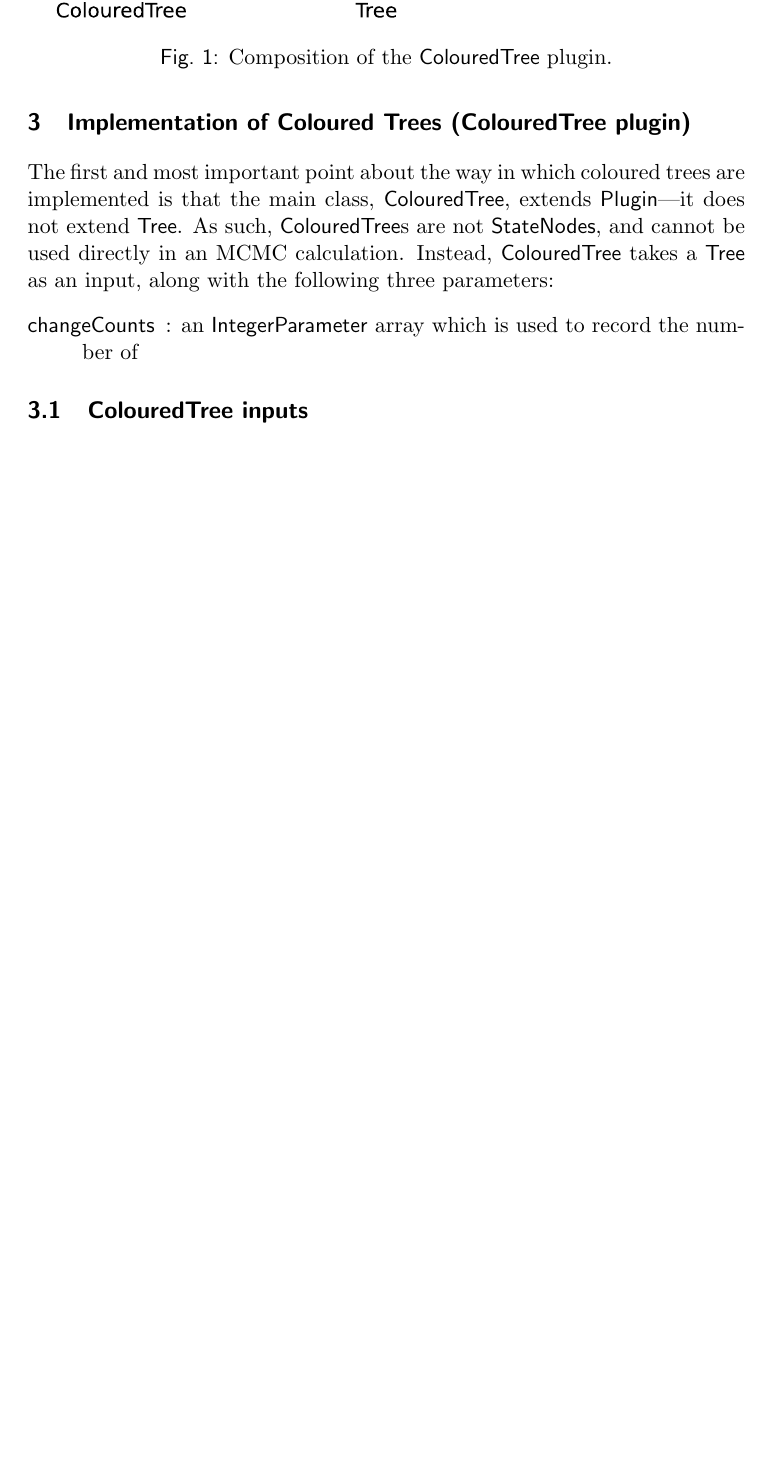
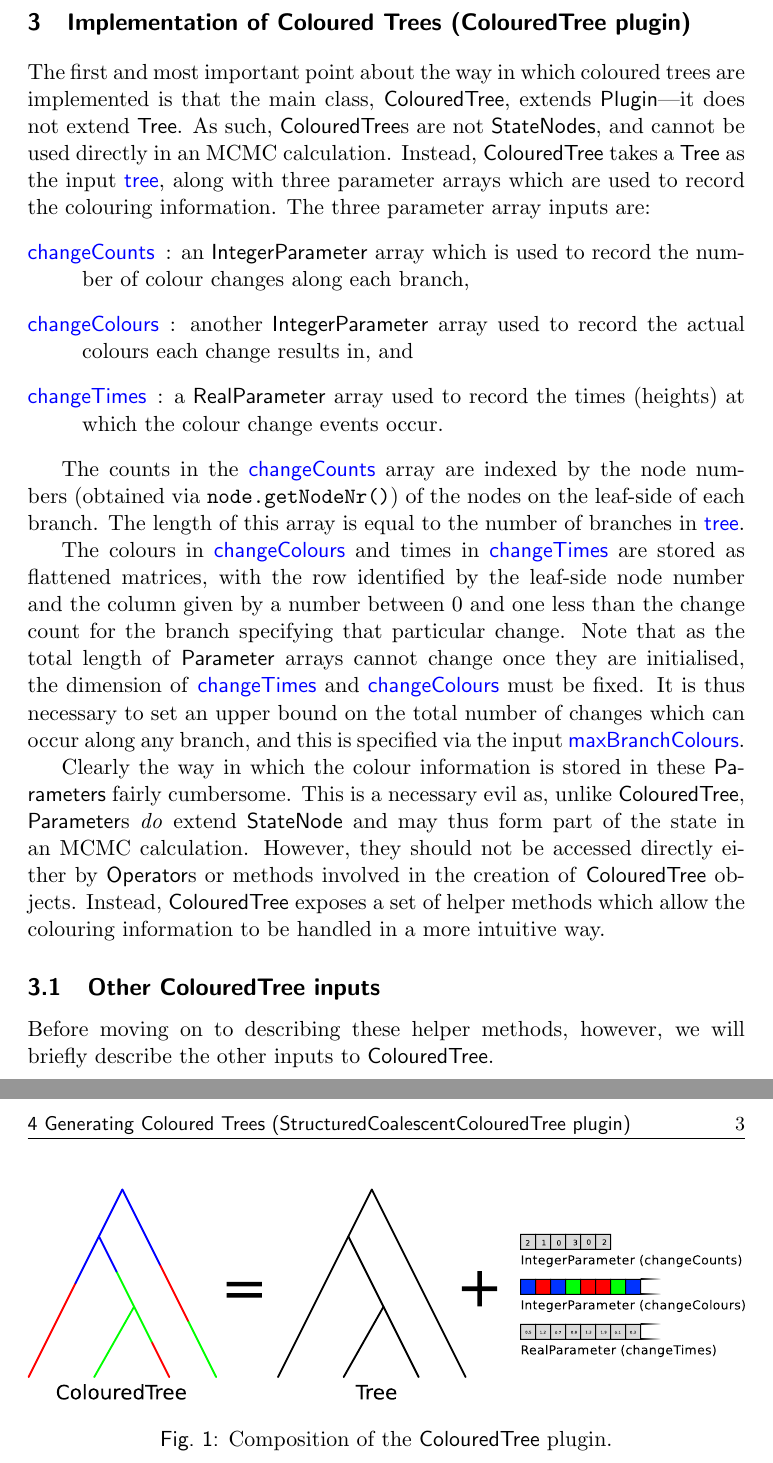
Before and after one commit to tgvaughan/MultiTypeTree, a LaTeX document (doc/ColouredTree.tex): part of page 2 of 3 before the commit and two parts of pages 2 and 3 of 3 after it, the two joined at a grey line, cut so that both start at the same text, the shorter picture padded with empty space. Compiled offline with pdfLaTeX.

Commit message:
On to describing ColouredTree inputs.

```diff
--- a/doc/ColouredTree.tex
+++ b/doc/ColouredTree.tex
@@ -1,6 +1,7 @@
 \documentclass[a4paper,11pt]{paper}
 
 \usepackage[pdftex]{graphicx}
+\usepackage{color}
 
 \title{ColouredTree: a BEAST 2 framework for describing
 phylogenies within structured populations}
@@ -9,6 +10,8 @@ phylogenies within structured populations}
 
 \newcommand{\class}[1]{\textsf{#1}}
 \newcommand{\project}[1]{\textsf{#1}}
+\newcommand{\inp}[1]{\textsf{\color{blue}#1}}
+\newcommand{\code}[1]{\texttt{#1}}
 
 \begin{document}
 
@@ -59,13 +62,51 @@ trees are implemented is that the main class, \class{ColouredTree},
 extends \class{Plugin}---it does not extend \class{Tree}.  As such,
 \class{ColouredTree}s are not \class{StateNodes}, and cannot be used
 directly in an MCMC calculation.  Instead, \class{ColouredTree} takes
-a \class{Tree} as an input, along with the following three parameters:
+a \class{Tree} as the input \inp{tree}, along with three parameter arrays which
+are used to record the colouring information. The three parameter
+array inputs are:
 \begin{description}
-	\item[\class{changeCounts}]: an \class{IntegerParameter} array which
-		is used to record the number of
+	\item[\inp{changeCounts}]: an \class{IntegerParameter} array which
+		is used to record the number of colour changes along each
+		branch,
+	\item[\inp{changeColours}]: another \class{IntegerParameter}
+		array used to record the actual colours each change results
+		in, and
+	\item[\inp{changeTimes}]: a \class{RealParameter} array used to
+		record the times (heights) at which the colour change events
+		occur.
 \end{description}
 
-\subsection{ColouredTree inputs}
+The counts in the \inp{changeCounts} array are indexed by the node
+numbers (obtained via \code{node.getNodeNr()}) of the nodes on the
+leaf-side of each branch.  The length of this array is equal to the
+number of branches in \inp{tree}.
+
+The colours in \inp{changeColours} and times in \inp{changeTimes} are
+stored as flattened matrices, with the row identified by the leaf-side
+node number and the column given by a number between 0 and one less
+than the change count for the branch specifying that particular
+change. Note that as the total length of \class{Parameter} arrays
+cannot change once they are initialised, the dimension of
+\inp{changeTimes} and \inp{changeColours} must be fixed.  It is thus
+necessary to set an upper bound on the total number of changes which
+can occur along any branch, and this is specified via the input
+\inp{maxBranchColours}.
+
+Clearly the way in which the colour information is stored in these
+\class{Parameters} fairly cumbersome. This is a necessary evil
+as, unlike \class{ColouredTree}, \class{Parameter}s \emph{do} extend
+\class{StateNode} and may thus form part of the state in an MCMC
+calculation. However, they should not be accessed directly either by
+\class{Operator}s or methods involved in the creation of
+\class{ColouredTree} objects. Instead, \class{ColouredTree} exposes a
+set of helper methods which allow the colouring information to be
+handled in a more intuitive way.
+
+\subsection{Other ColouredTree inputs}
+
+Before moving on to describing these helper methods, however, we will
+briefly describe the other inputs to \class{ColouredTree}.
 
 \subsection{ColouredTree methods}
 
```
Also changed, not shown: doc/ColouredTree.tex (2 more changed lines).
